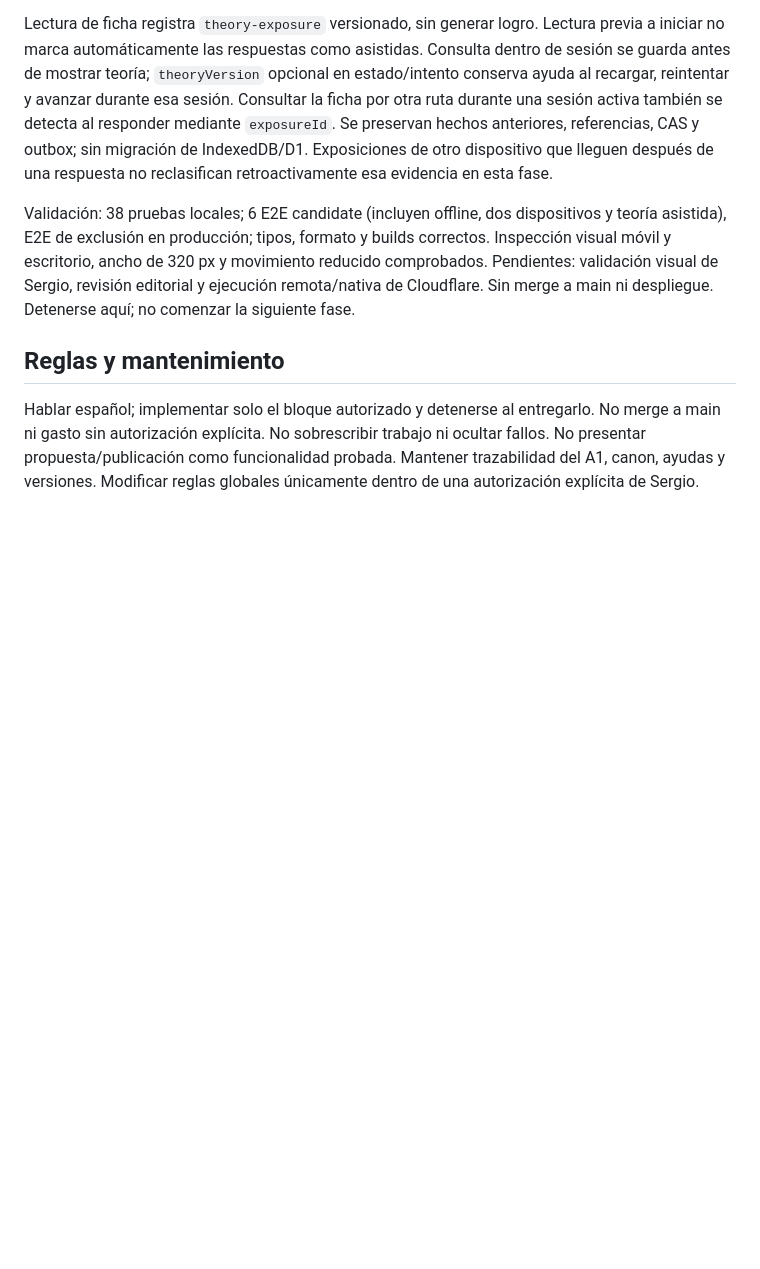
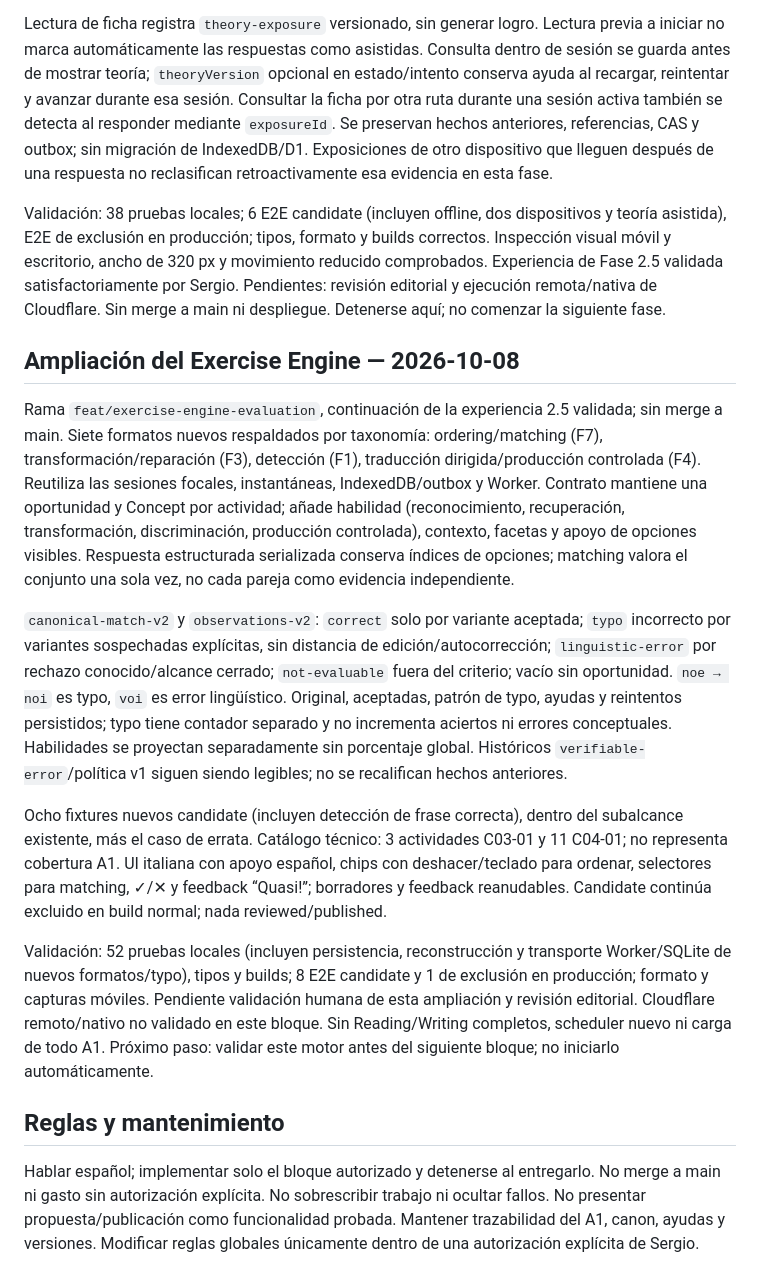
Before and after one commit to sergiopf93/language-trainer, a Markdown page: docs/context/R2_PROJECT_CONTEXT.md, the part around the change. Rendered like a GitHub page; blank space fills up the shorter version.

Commit message:
docs: record exercise engine evaluation policy and validation

```diff
--- a/docs/context/R2_PROJECT_CONTEXT.md
+++ b/docs/context/R2_PROJECT_CONTEXT.md
@@ -153,7 +153,17 @@ Política de interfaz en `src/ui/language.ts`: target language para navegación,
 
 Lectura de ficha registra `theory-exposure` versionado, sin generar logro. Lectura previa a iniciar no marca automáticamente las respuestas como asistidas. Consulta dentro de sesión se guarda antes de mostrar teoría; `theoryVersion` opcional en estado/intento conserva ayuda al recargar, reintentar y avanzar durante esa sesión. Consultar la ficha por otra ruta durante una sesión activa también se detecta al responder mediante `exposureId`. Se preservan hechos anteriores, referencias, CAS y outbox; sin migración de IndexedDB/D1. Exposiciones de otro dispositivo que lleguen después de una respuesta no reclasifican retroactivamente esa evidencia en esta fase.
 
-Validación: 38 pruebas locales; 6 E2E candidate (incluyen offline, dos dispositivos y teoría asistida), E2E de exclusión en producción; tipos, formato y builds correctos. Inspección visual móvil y escritorio, ancho de 320 px y movimiento reducido comprobados. Pendientes: validación visual de Sergio, revisión editorial y ejecución remota/nativa de Cloudflare. Sin merge a main ni despliegue. Detenerse aquí; no comenzar la siguiente fase.
+Validación: 38 pruebas locales; 6 E2E candidate (incluyen offline, dos dispositivos y teoría asistida), E2E de exclusión en producción; tipos, formato y builds correctos. Inspección visual móvil y escritorio, ancho de 320 px y movimiento reducido comprobados. Experiencia de Fase 2.5 validada satisfactoriamente por Sergio. Pendientes: revisión editorial y ejecución remota/nativa de Cloudflare. Sin merge a main ni despliegue. Detenerse aquí; no comenzar la siguiente fase.
+
+## Ampliación del Exercise Engine — 2026-10-08
+
+Rama `feat/exercise-engine-evaluation`, continuación de la experiencia 2.5 validada; sin merge a main. Siete formatos nuevos respaldados por taxonomía: ordering/matching (F7), transformación/reparación (F3), detección (F1), traducción dirigida/producción controlada (F4). Reutiliza las sesiones focales, instantáneas, IndexedDB/outbox y Worker. Contrato mantiene una oportunidad y Concept por actividad; añade habilidad (reconocimiento, recuperación, transformación, discriminación, producción controlada), contexto, facetas y apoyo de opciones visibles. Respuesta estructurada serializada conserva índices de opciones; matching valora el conjunto una sola vez, no cada pareja como evidencia independiente.
+
+`canonical-match-v2` y `observations-v2`: `correct` solo por variante aceptada; `typo` incorrecto por variantes sospechadas explícitas, sin distancia de edición/autocorrección; `linguistic-error` por rechazo conocido/alcance cerrado; `not-evaluable` fuera del criterio; vacío sin oportunidad. `noe → noi` es typo, `voi` es error lingüístico. Original, aceptadas, patrón de typo, ayudas y reintentos persistidos; typo tiene contador separado y no incrementa aciertos ni errores conceptuales. Habilidades se proyectan separadamente sin porcentaje global. Históricos `verifiable-error`/política v1 siguen siendo legibles; no se recalifican hechos anteriores.
+
+Ocho fixtures nuevos candidate (incluyen detección de frase correcta), dentro del subalcance existente, más el caso de errata. Catálogo técnico: 3 actividades C03-01 y 11 C04-01; no representa cobertura A1. UI italiana con apoyo español, chips con deshacer/teclado para ordenar, selectores para matching, ✓/✕ y feedback “Quasi!”; borradores y feedback reanudables. Candidate continúa excluido en build normal; nada reviewed/published.
+
+Validación: 52 pruebas locales (incluyen persistencia, reconstrucción y transporte Worker/SQLite de nuevos formatos/typo), tipos y builds; 8 E2E candidate y 1 de exclusión en producción; formato y capturas móviles. Pendiente validación humana de esta ampliación y revisión editorial. Cloudflare remoto/nativo no validado en este bloque. Sin Reading/Writing completos, scheduler nuevo ni carga de todo A1. Próximo paso: validar este motor antes del siguiente bloque; no iniciarlo automáticamente.
 
 ## Reglas y mantenimiento
 
```
Also changed, not shown: docs/DECISIONS.md (+7 -0 lines).
